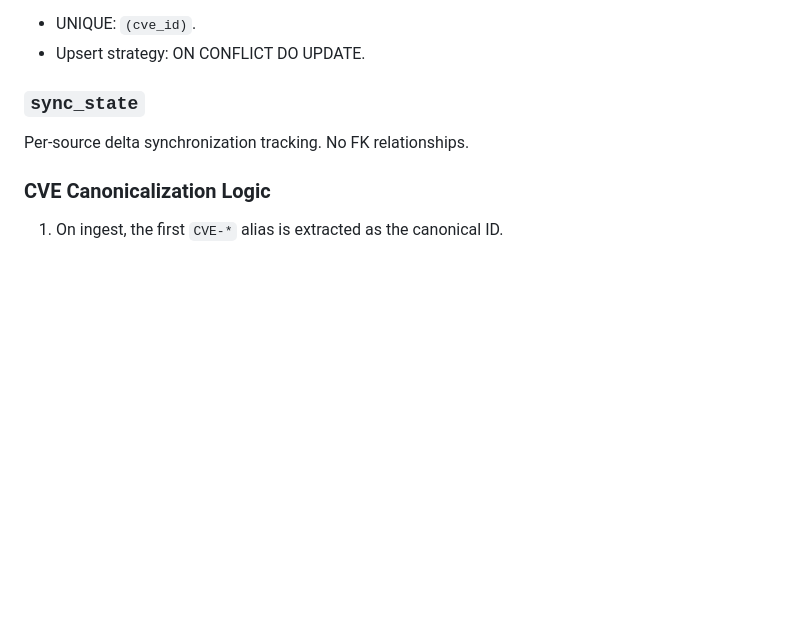
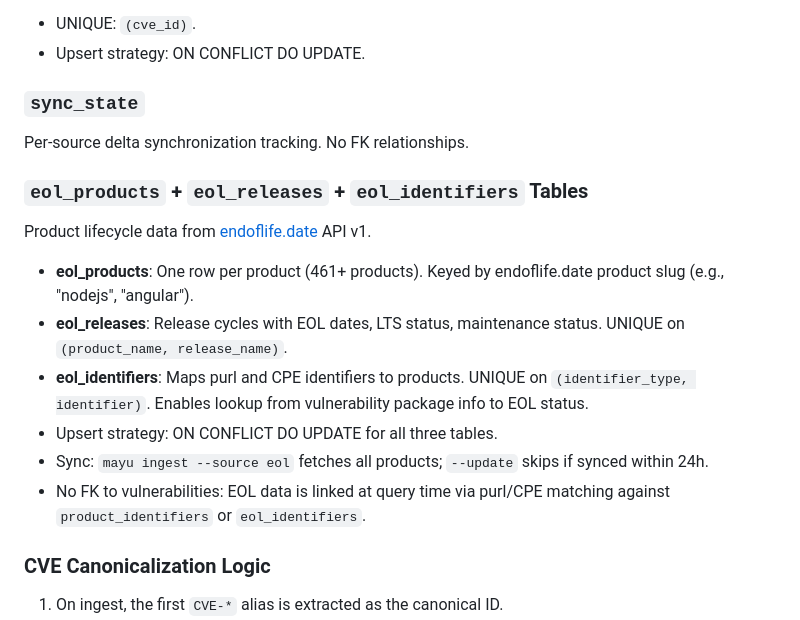
Before and after one commit to kato83/mayu, a Markdown page: .kiro/steering/erd.md, the part around one of its changes. Rendered like a GitHub page; blank space fills up the shorter version.

Commit message:
docs: add eol_products/releases/identifiers tables to ERD

```diff
--- a/.kiro/steering/erd.md
+++ b/.kiro/steering/erd.md
@@ -541,6 +581,16 @@ CISA KEV catalog entries.
 ### `sync_state`
 Per-source delta synchronization tracking. No FK relationships.
 
+### `eol_products` + `eol_releases` + `eol_identifiers` Tables
+Product lifecycle data from [endoflife.date](https://endoflife.date/) API v1.
+
+- **eol_products**: One row per product (461+ products). Keyed by endoflife.date product slug (e.g., "nodejs", "angular").
+- **eol_releases**: Release cycles with EOL dates, LTS status, maintenance status. UNIQUE on `(product_name, release_name)`.
+- **eol_identifiers**: Maps purl and CPE identifiers to products. UNIQUE on `(identifier_type, identifier)`. Enables lookup from vulnerability package info to EOL status.
+- Upsert strategy: ON CONFLICT DO UPDATE for all three tables.
+- Sync: `mayu ingest --source eol` fetches all products; `--update` skips if synced within 24h.
+- No FK to vulnerabilities: EOL data is linked at query time via purl/CPE matching against `product_identifiers` or `eol_identifiers`.
+
 ### CVE Canonicalization Logic
 1. On ingest, the first `CVE-*` alias is extracted as the canonical ID.
 2. If no CVE exists, the OSV ID (or source-specific ID) is used as canonical ID.
```
Also changed, not shown: other parts of .kiro/steering/erd.md (+40 -0 lines).
